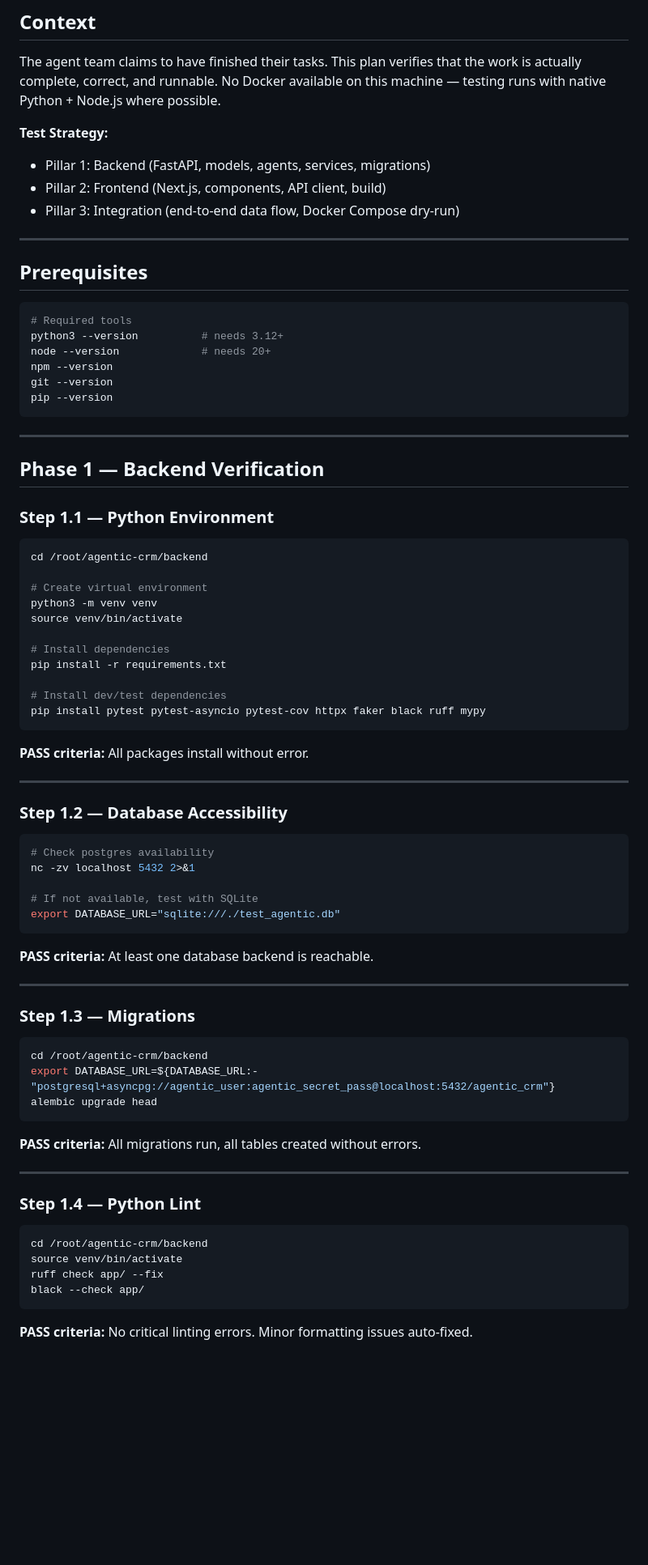
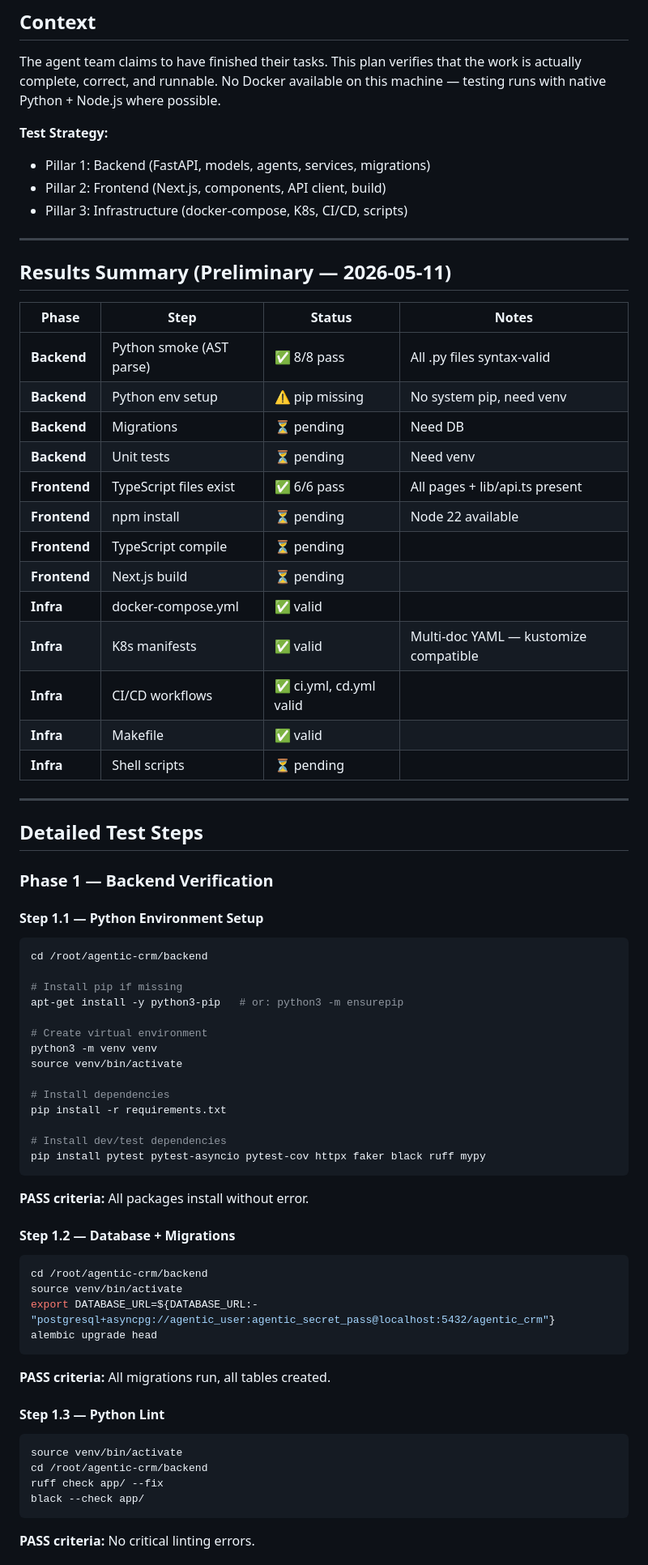
Before and after one commit to Artflarex-Limited/agentic-crm, a Markdown page: TEST_PLAN.md, the part around one of its changes. Shown at 81% size. Rendered like a GitHub page; blank space fills up the shorter version.

````diff
--- a/TEST_PLAN.md
+++ b/TEST_PLAN.md
@@ -14,29 +14,41 @@ The agent team claims to have finished their tasks. This plan verifies that the
 **Test Strategy:**
 - Pillar 1: Backend (FastAPI, models, agents, services, migrations)
 - Pillar 2: Frontend (Next.js, components, API client, build)
-- Pillar 3: Integration (end-to-end data flow, Docker Compose dry-run)
+- Pillar 3: Infrastructure (docker-compose, K8s, CI/CD, scripts)
 
 ---
 
-## Prerequisites
+## Results Summary (Preliminary — 2026-05-11)
 
-```bash
-# Required tools
-python3 --version          # needs 3.12+
-node --version             # needs 20+
-npm --version
-git --version
-pip --version
-```
+| Phase | Step | Status | Notes |
+|-------|------|--------|-------|
+| **Backend** | Python smoke (AST parse) | ✅ 8/8 pass | All .py files syntax-valid |
+| **Backend** | Python env setup | ⚠️ pip missing | No system pip, need venv |
+| **Backend** | Migrations | ⏳ pending | Need DB |
+| **Backend** | Unit tests | ⏳ pending | Need venv |
+| **Frontend** | TypeScript files exist | ✅ 6/6 pass | All pages + lib/api.ts present |
+| **Frontend** | npm install | ⏳ pending | Node 22 available |
+| **Frontend** | TypeScript compile | ⏳ pending | |
+| **Frontend** | Next.js build | ⏳ pending | |
+| **Infra** | docker-compose.yml | ✅ valid | |
+| **Infra** | K8s manifests | ✅ valid | Multi-doc YAML — kustomize compatible |
+| **Infra** | CI/CD workflows | ✅ ci.yml, cd.yml valid | |
+| **Infra** | Makefile | ✅ valid | |
+| **Infra** | Shell scripts | ⏳ pending | |
 
 ---
 
-## Phase 1 — Backend Verification
+## Detailed Test Steps
 
-### Step 1.1 — Python Environment
+### Phase 1 — Backend Verification
+
+#### Step 1.1 — Python Environment Setup
 
 ```bash
 cd /root/agentic-crm/backend
+
+# Install pip if missing
+apt-get install -y python3-pip   # or: python3 -m ensurepip
 
 # Create virtual environment
 python3 -m venv venv
@@ -51,42 +63,25 @@ pip install pytest pytest-asyncio pytest-cov httpx faker black ruff mypy
 
 **PASS criteria:** All packages install without error.
 
----
-
-### Step 1.2 — Database Accessibility
-
-```bash
-# Check postgres availability
-nc -zv localhost 5432 2>&1
-
-# If not available, test with SQLite
-export DATABASE_URL="sqlite:///./test_agentic.db"
-```
-
-**PASS criteria:** At least one database backend is reachable.
-
----
-
-### Step 1.3 — Migrations
+#### Step 1.2 — Database + Migrations
 
 ```bash
 cd /root/agentic-crm/backend
+source venv/bin/activate
 export DATABASE_URL=${DATABASE_URL:-"postgresql+asyncpg://agentic_user:agentic_secret_pass@localhost:5432/agentic_crm"}
 alembic upgrade head
 ```
 
-**PASS criteria:** All migrations run, all tables created without errors.
+**PASS criteria:** All migrations run, all tables created.
 
----
-
-### Step 1.4 — Python Lint
+#### Step 1.3 — Python Lint
 
 ```bash
+source venv/bin/activate
 cd /root/agentic-crm/backend
-source venv/bin/activate
 ruff check app/ --fix
 black --check app/
 ```
 
-**PASS criteria:** No critical linting errors. Minor formatting issues auto-fixed.
+**PASS criteria:** No critical linting errors.
 
````
Also changed, not shown: other parts of TEST_PLAN.md (+75 -197 lines).
